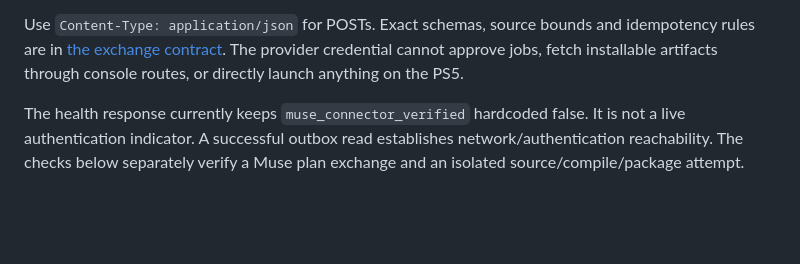
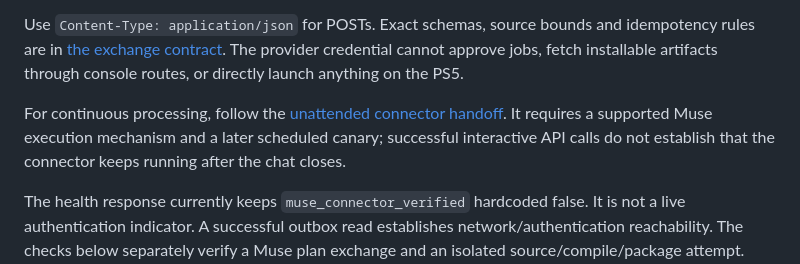
Before and after one commit to InterestingSoup/musestation, a Markdown page: docs/MUSE-CONNECT.md, the part around the change. Drawn GitHub-style; blank space fills up the shorter version.

Commit message:
Define unattended Muse connector setup and verification

```diff
--- a/docs/MUSE-CONNECT.md
+++ b/docs/MUSE-CONNECT.md
@@ -131,6 +131,11 @@ idempotency rules are in [the exchange contract](MUSE-EXCHANGE.md#authenticated-
 The provider credential cannot approve jobs, fetch installable artifacts through
 console routes, or directly launch anything on the PS5.
 
+For continuous processing, follow the
+[unattended connector handoff](MUSE-UNATTENDED.md). It requires a supported Muse
+execution mechanism and a later scheduled canary; successful interactive API calls
+do not establish that the connector keeps running after the chat closes.
+
 The health response currently keeps `muse_connector_verified` hardcoded false.
 It is not a live authentication indicator. A successful outbox read establishes
 network/authentication reachability. The checks below separately verify a Muse
```
Also changed, not shown: docs/MUSE-UNATTENDED.md (added, +115 -0 lines).
